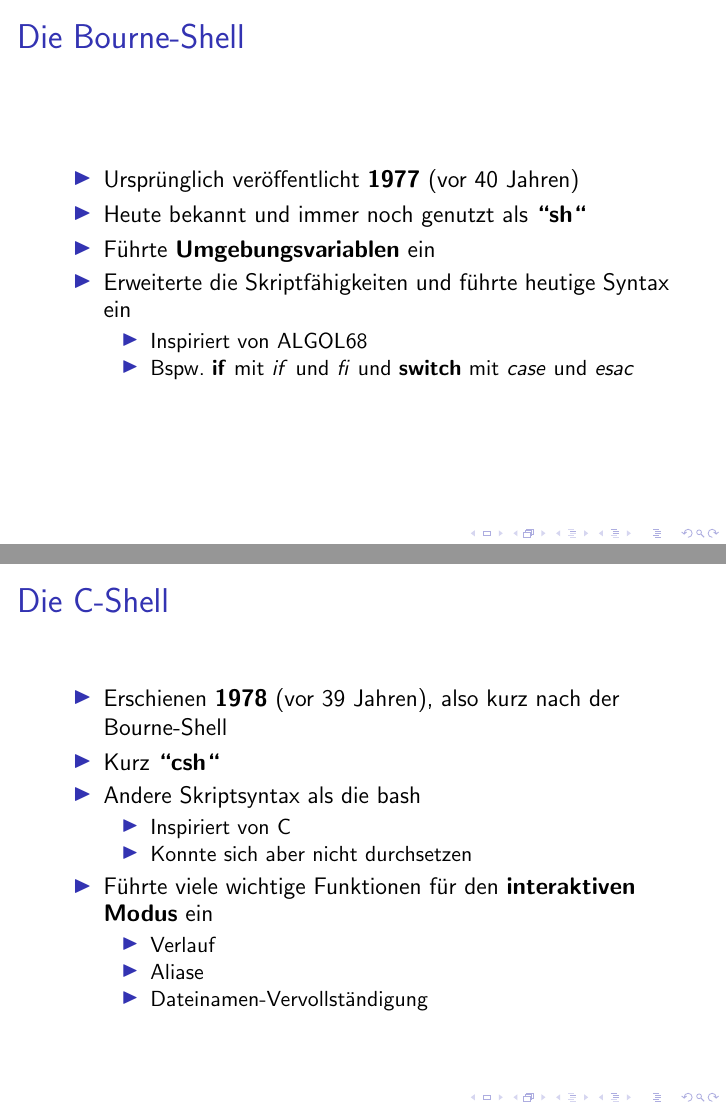
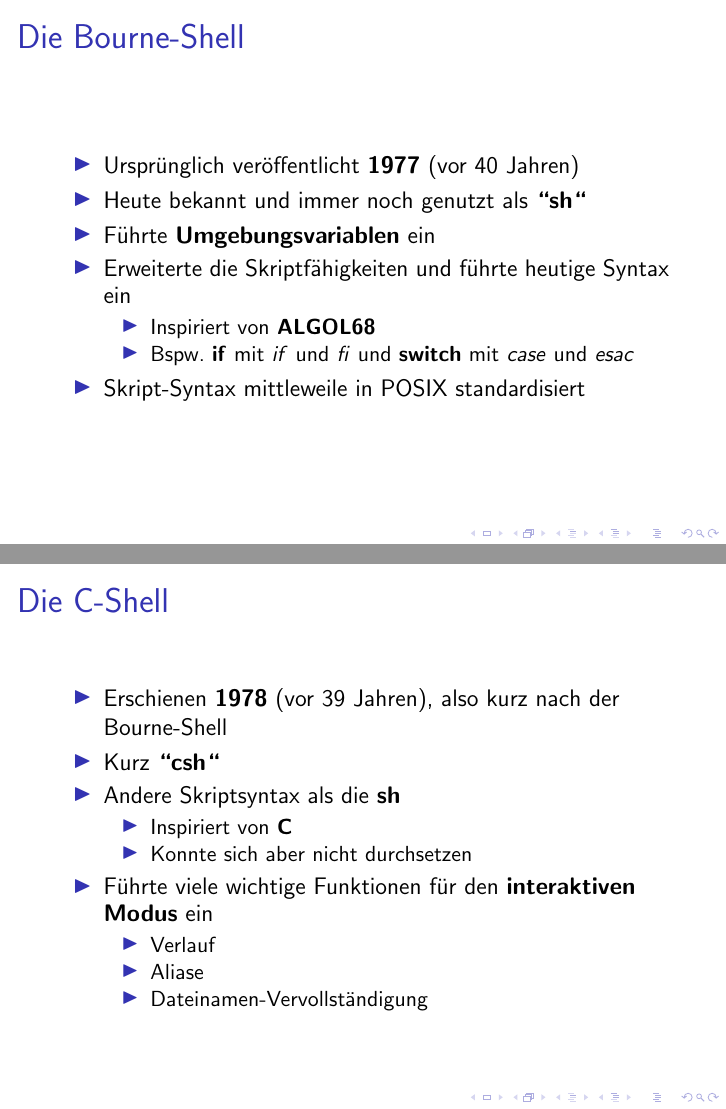
Before and after one commit to foss-ag/vortrag_shells, LaTeX slides (main.tex, which reads 02-anfaenge.tex): pages 7 and 8 of 14 before the commit and pages 9 and 10 of 16 after it, joined at a grey line. Compiled offline with pdfLaTeX; a LaTeX package or settings file that is missing is left out.

Commit message:
Submodule

```diff
--- a/02-anfaenge.tex
+++ b/02-anfaenge.tex
@@ -15,9 +15,10 @@
         \item Führte \textbf{Umgebungsvariablen} ein
         \item Erweiterte die Skriptfähigkeiten und führte heutige Syntax ein
         \begin{itemize}
-            \item Inspiriert von ALGOL68
+            \item Inspiriert von \textbf{ALGOL68}
             \item Bspw. \textbf{if} mit \textit{if} und \textit{fi} und \textbf{switch} mit \textit{case} und \textit{esac}
         \end{itemize}
+        \item Skript-Syntax mittleweile in POSIX standardisiert
     \end{itemize}
 \end{frame}
 
@@ -26,9 +27,9 @@
     \begin{itemize}
         \item Erschienen \textbf{1978} (vor 39 Jahren), also kurz nach der Bourne-Shell
         \item Kurz \textbf{``csh``}
-        \item Andere Skriptsyntax als die bash
+        \item Andere Skriptsyntax als die \textbf{sh}
         \begin{itemize}
-            \item Inspiriert von C
+            \item Inspiriert von \textbf{C}
             \item Konnte sich aber nicht durchsetzen
         \end{itemize}
         \item Führte viele wichtige Funktionen für den \textbf{interaktiven Modus} ein
```
Also changed, not shown: 01-einleitung.tex (+3 -1 lines), 03-vielfalt.tex (+3 -2 lines).
